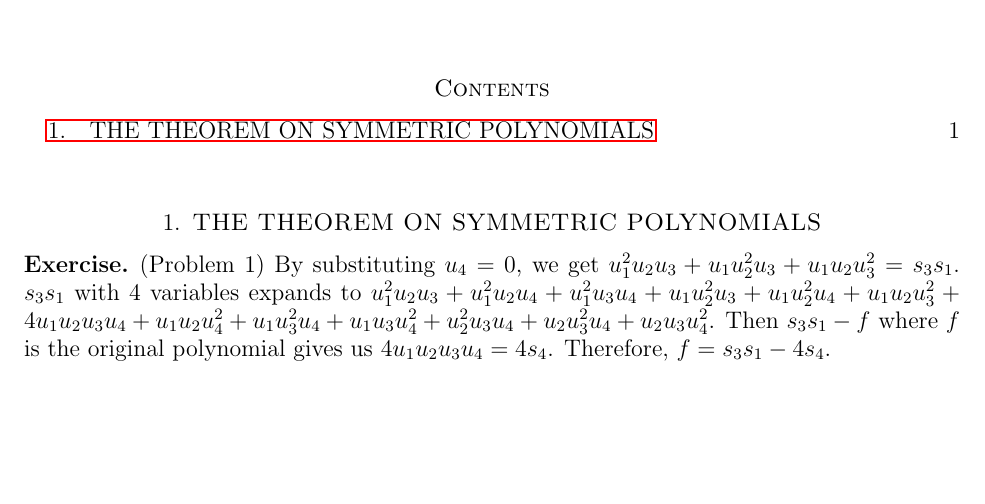
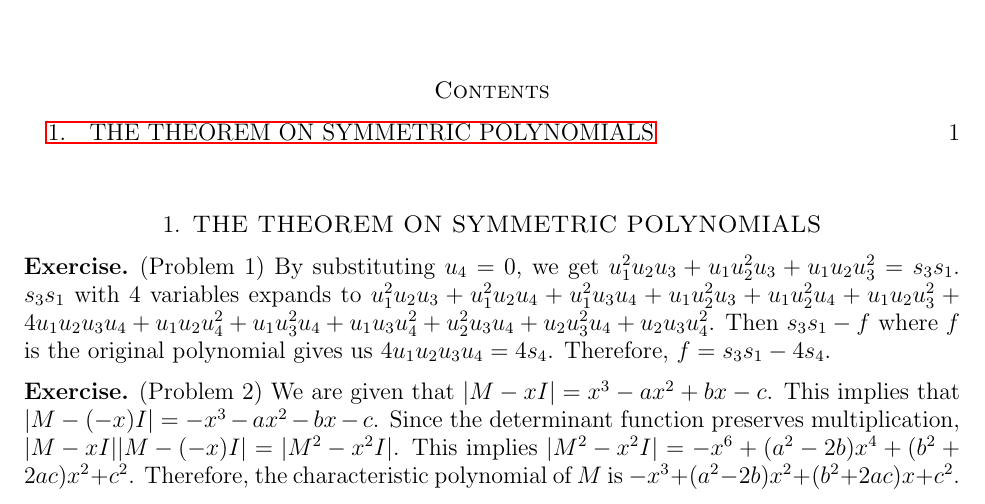
Before and after one commit to hidenori-shinohara/courses, a LaTeX paper (math601/11-22/math601-due-11-22.tex): part of the page, cut so that both start at the same text, the shorter picture padded with empty space. Compiled offline with pdfLaTeX.

Commit message:
Finish Problem 2(symm 601)

```diff
--- a/math601/11-22/math601-due-11-22.tex
+++ b/math601/11-22/math601-due-11-22.tex
@@ -69,4 +69,12 @@
   Therefore, $f = s_3s_1 - 4s_4$.
 \end{exer}
 
+\begin{exer}{(Problem 2)}
+  We are given that $\abs{M - xI} = x^3 - ax^2 + bx - c$.
+  This implies that $\abs{M - (-x)I} = -x^3 - ax^2 - bx - c$.
+  Since the determinant function preserves multiplication, $\abs{M - xI}\abs{M - (-x)I} = \abs{M^2 - x^2I}$.
+  This implies $\abs{M^2 - x^2I} = -x^6 + (a^2 - 2b)x^4 + (b^2 + 2ac)x^2 + c^2$.
+  Therefore, the characteristic polynomial of $M$ is $-x^3 + (a^2 - 2b)x^2 + (b^2 + 2ac)x + c^2$.
+\end{exer}
+
 \end{document}
```
Also changed, not shown: math601/11-22/math601-due-11-22.pdf.
